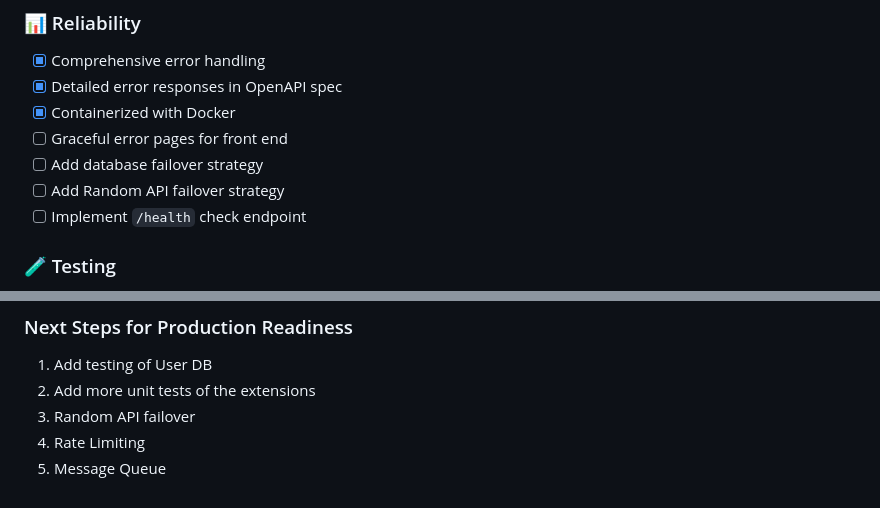
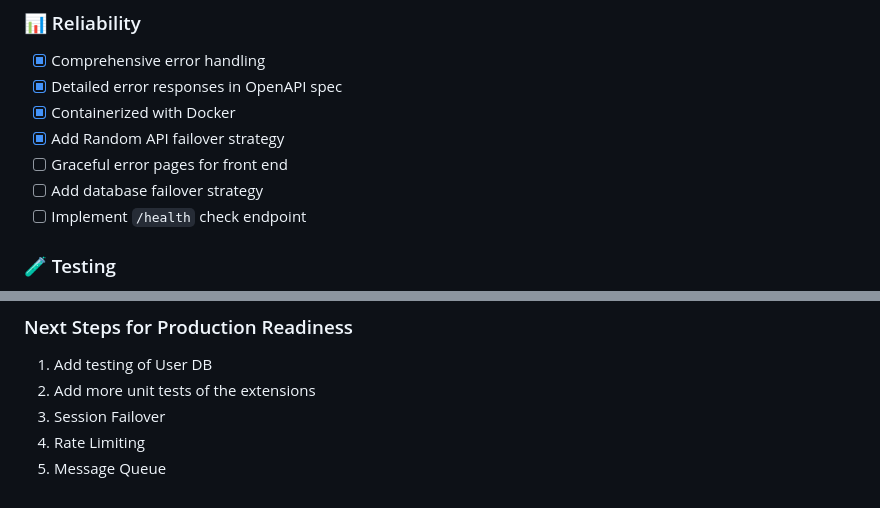
Before and after one commit to conniedonahue/mastermind, a Markdown page: README.md, 2 parts joined by grey strips. GitHub-like rendering.

Commit message:
Updated readme with API failover

```diff
--- a/README.md
+++ b/README.md
@@ -233,9 +233,9 @@ The database is updated at two points (synchronously): upon entering a game and
 - [x] Comprehensive error handling
 - [x] Detailed error responses in OpenAPI spec
 - [x] Containerized with Docker
+- [x] Add Random API failover strategy
 - [ ] Graceful error pages for front end
 - [ ] Add database failover strategy
-- [ ] Add Random API failover strategy
 - [ ] Implement `/health` check endpoint
 
 ### 🧪 Testing
@@ -292,6 +292,6 @@ The database is updated at two points (synchronously): upon entering a game and
 
 1. Add testing of User DB
 2. Add more unit tests of the extensions
-3. Random API failover
+3. Session Failover
 4. Rate Limiting
 5. Message Queue
```
